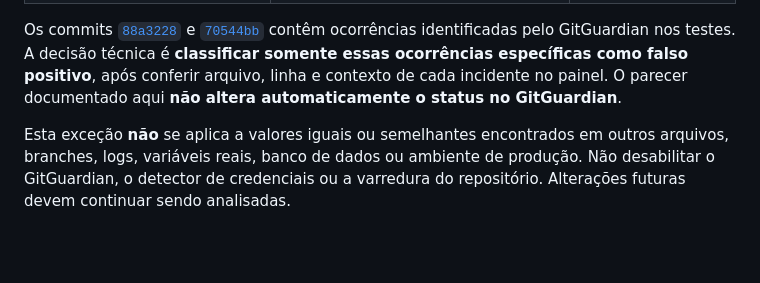
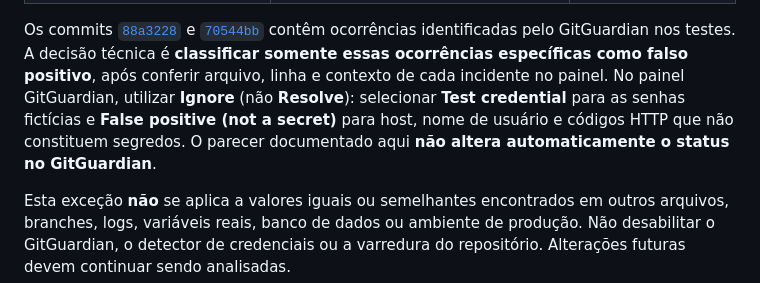
Before and after one commit to kevynlucasprofissional-stack/site-vivi, a Markdown page: README.md, the part around the change. Drawn GitHub-style; blank space fills up the shorter version.

Commit message:
docs(security): especificar motivos de Ignore no GitGuardian

```diff
--- a/README.md
+++ b/README.md
@@ -82,8 +82,10 @@ Os commits [`88a3228`](https://github.com/kevynlucasprofissional-stack/site-vivi
 [`70544bb`](https://github.com/kevynlucasprofissional-stack/site-vivi/commit/70544bb0f19a17b8ce36a2a6b2da93206d7b528f)
 contêm ocorrências identificadas pelo GitGuardian nos testes. A decisão técnica
 é **classificar somente essas ocorrências específicas como falso positivo**,
-após conferir arquivo, linha e contexto de cada incidente no painel. O parecer
-documentado aqui **não altera automaticamente o status no GitGuardian**.
+após conferir arquivo, linha e contexto de cada incidente no painel. No painel GitGuardian, utilizar **Ignore** (não **Resolve**): selecionar
+**Test credential** para as senhas fictícias e **False positive (not a secret)**
+para host, nome de usuário e códigos HTTP que não constituem segredos.
+O parecer documentado aqui **não altera automaticamente o status no GitGuardian**.
 
 Esta exceção **não** se aplica a valores iguais ou semelhantes encontrados em
 outros arquivos, branches, logs, variáveis reais, banco de dados ou ambiente de
```
